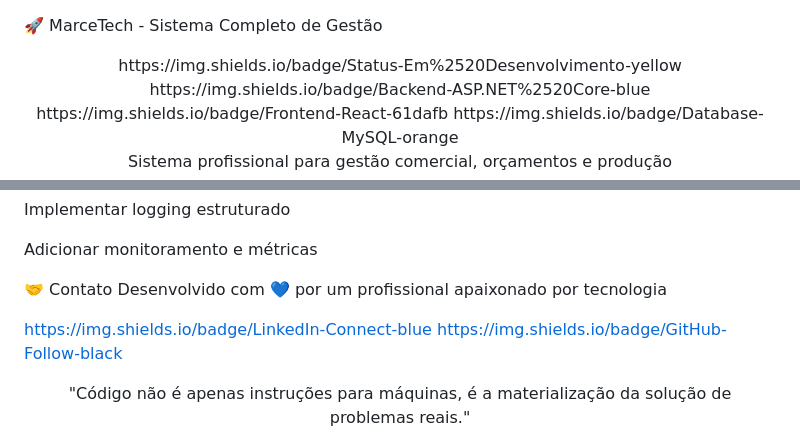
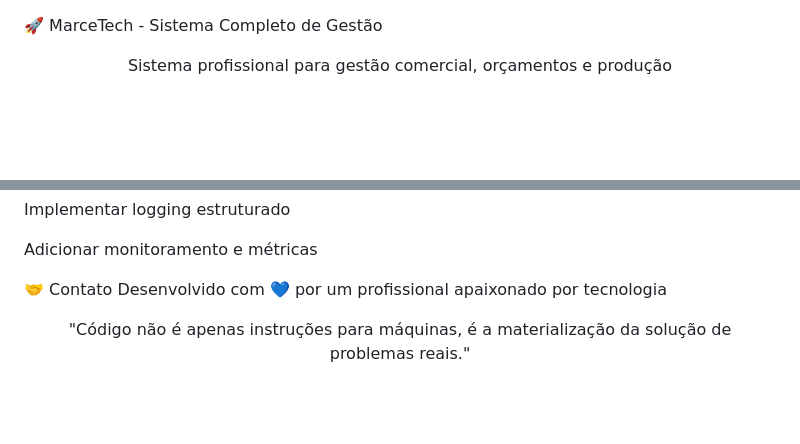
Before and after one commit to andersonfdom/marcetech, a Markdown page: README.md, 2 parts joined by grey strips. GitHub-like rendering; blank space fills up the shorter version.

Commit message:
Remove badge links from README
Removed badge links for project status, backend, frontend, database, LinkedIn, and GitHub.

```diff
--- a/README.md
+++ b/README.md
@@ -1,10 +1,5 @@
 🚀 MarceTech - Sistema Completo de Gestão
 <div align="center">
-https://img.shields.io/badge/Status-Em%2520Desenvolvimento-yellow
-https://img.shields.io/badge/Backend-ASP.NET%2520Core-blue
-https://img.shields.io/badge/Frontend-React-61dafb
-https://img.shields.io/badge/Database-MySQL-orange
-
 Sistema profissional para gestão comercial, orçamentos e produção
 
 </div>
@@ -227,9 +222,6 @@ Adicionar monitoramento e métricas
 🤝 Contato
 Desenvolvido com 💙 por um profissional apaixonado por tecnologia
 
-https://img.shields.io/badge/LinkedIn-Connect-blue
-https://img.shields.io/badge/GitHub-Follow-black
-
 <div align="center">
 "Código não é apenas instruções para máquinas, é a materialização da solução de problemas reais."
 
```
